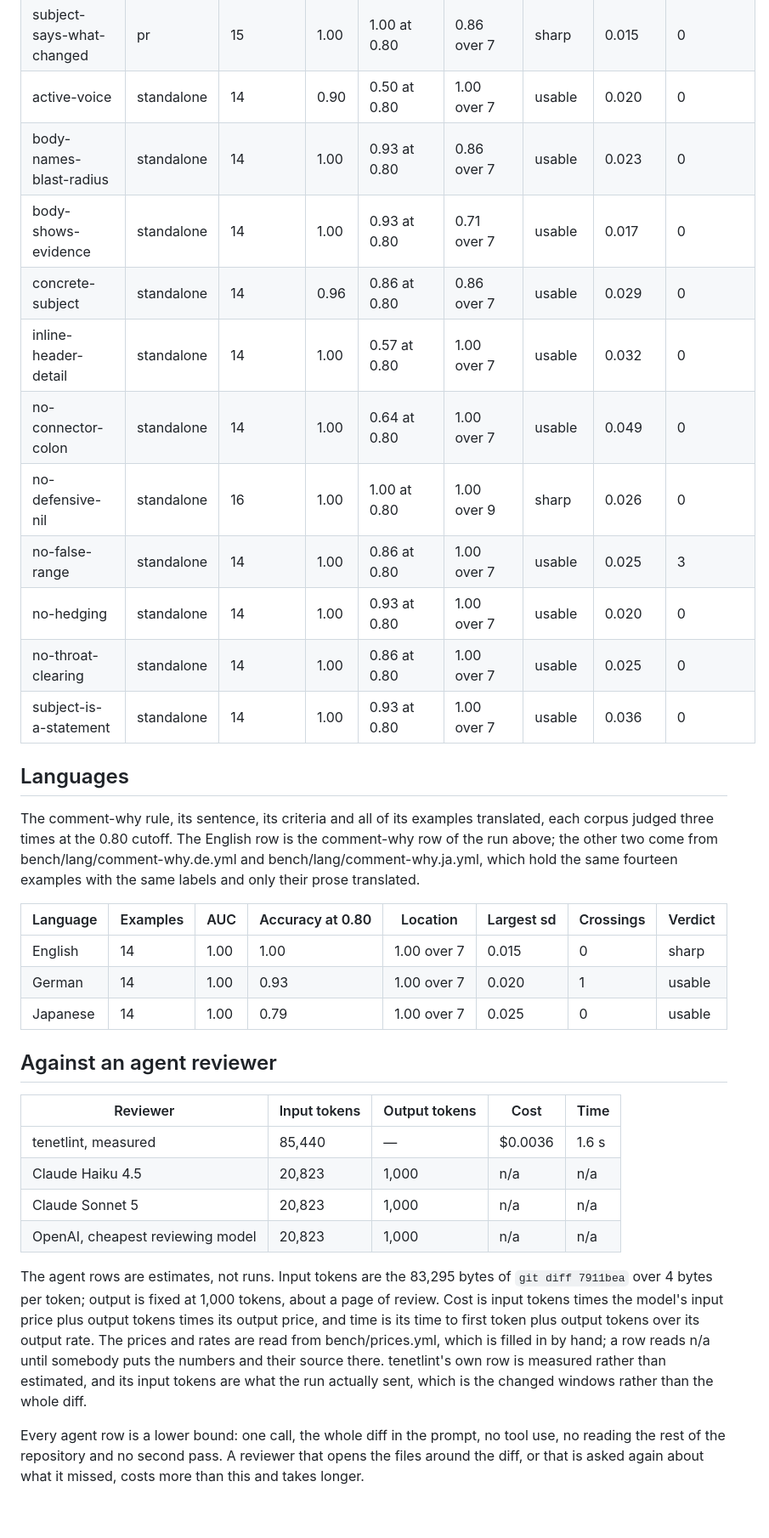
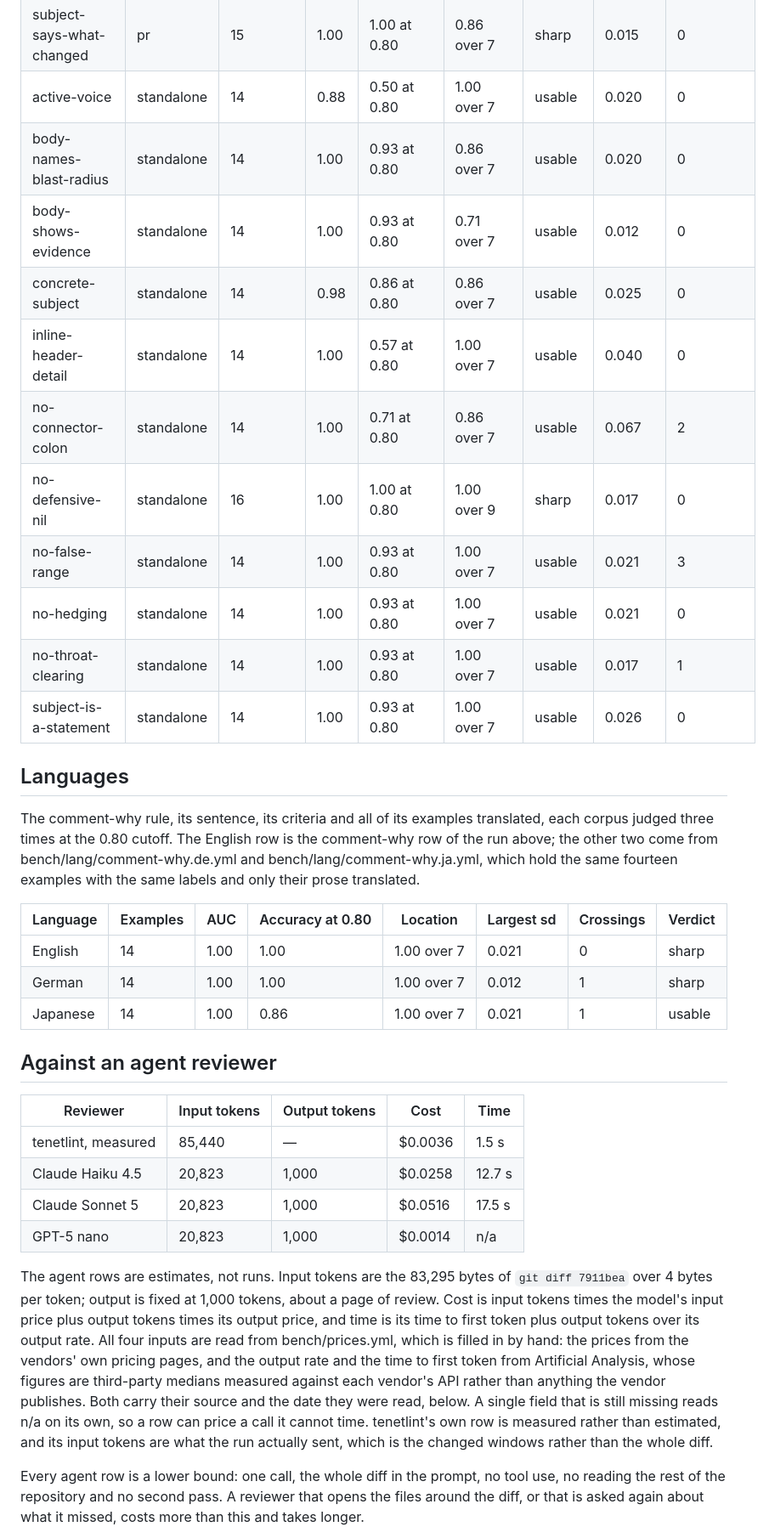
Before and after one commit to zoidsh/tenet, a Markdown page: bench/results.md, the part around one of its changes. Shown at 85% size. Drawn GitHub-style; blank space fills up the shorter version.

Commit message:
Re-measure with the agent-reviewer rows priced

```diff
--- a/bench/results.md
+++ b/bench/results.md
@@ -36,15 +36,15 @@ Every duration is the `stats.duration_ms` the run reported, not wall clock, so t
 | subject-says-what-changed | pr | 15 | 1.00 | 1.00 at 0.80 | 0.86 over 7 | sharp | 0.015 | 0 |
-| active-voice | standalone | 14 | 0.90 | 0.50 at 0.80 | 1.00 over 7 | usable | 0.020 | 0 |
-| body-names-blast-radius | standalone | 14 | 1.00 | 0.93 at 0.80 | 0.86 over 7 | usable | 0.023 | 0 |
-| body-shows-evidence | standalone | 14 | 1.00 | 0.93 at 0.80 | 0.71 over 7 | usable | 0.017 | 0 |
-| concrete-subject | standalone | 14 | 0.96 | 0.86 at 0.80 | 0.86 over 7 | usable | 0.029 | 0 |
-| inline-header-detail | standalone | 14 | 1.00 | 0.57 at 0.80 | 1.00 over 7 | usable | 0.032 | 0 |
-| no-connector-colon | standalone | 14 | 1.00 | 0.64 at 0.80 | 1.00 over 7 | usable | 0.049 | 0 |
-| no-defensive-nil | standalone | 16 | 1.00 | 1.00 at 0.80 | 1.00 over 9 | sharp | 0.026 | 0 |
-| no-false-range | standalone | 14 | 1.00 | 0.86 at 0.80 | 1.00 over 7 | usable | 0.025 | 3 |
-| no-hedging | standalone | 14 | 1.00 | 0.93 at 0.80 | 1.00 over 7 | usable | 0.020 | 0 |
-| no-throat-clearing | standalone | 14 | 1.00 | 0.86 at 0.80 | 1.00 over 7 | usable | 0.025 | 0 |
-| subject-is-a-statement | standalone | 14 | 1.00 | 0.93 at 0.80 | 1.00 over 7 | usable | 0.036 | 0 |
+| active-voice | standalone | 14 | 0.88 | 0.50 at 0.80 | 1.00 over 7 | usable | 0.020 | 0 |
+| body-names-blast-radius | standalone | 14 | 1.00 | 0.93 at 0.80 | 0.86 over 7 | usable | 0.020 | 0 |
+| body-shows-evidence | standalone | 14 | 1.00 | 0.93 at 0.80 | 0.71 over 7 | usable | 0.012 | 0 |
+| concrete-subject | standalone | 14 | 0.98 | 0.86 at 0.80 | 0.86 over 7 | usable | 0.025 | 0 |
+| inline-header-detail | standalone | 14 | 1.00 | 0.57 at 0.80 | 1.00 over 7 | usable | 0.040 | 0 |
+| no-connector-colon | standalone | 14 | 1.00 | 0.71 at 0.80 | 0.86 over 7 | usable | 0.067 | 2 |
+| no-defensive-nil | standalone | 16 | 1.00 | 1.00 at 0.80 | 1.00 over 9 | sharp | 0.017 | 0 |
+| no-false-range | standalone | 14 | 1.00 | 0.93 at 0.80 | 1.00 over 7 | usable | 0.021 | 3 |
+| no-hedging | standalone | 14 | 1.00 | 0.93 at 0.80 | 1.00 over 7 | usable | 0.021 | 0 |
+| no-throat-clearing | standalone | 14 | 1.00 | 0.93 at 0.80 | 1.00 over 7 | usable | 0.017 | 1 |
+| subject-is-a-statement | standalone | 14 | 1.00 | 0.93 at 0.80 | 1.00 over 7 | usable | 0.026 | 0 |
 
 ## Languages
 
@@ -52,19 +52,19 @@ The comment-why rule, its sentence, its criteria and all of its examples transla
 
 | Language | Examples | AUC | Accuracy at 0.80 | Location | Largest sd | Crossings | Verdict |
 | --- | --- | --- | --- | --- | --- | --- | --- |
-| English | 14 | 1.00 | 1.00 | 1.00 over 7 | 0.015 | 0 | sharp |
-| German | 14 | 1.00 | 0.93 | 1.00 over 7 | 0.020 | 1 | usable |
-| Japanese | 14 | 1.00 | 0.79 | 1.00 over 7 | 0.025 | 0 | usable |
+| English | 14 | 1.00 | 1.00 | 1.00 over 7 | 0.021 | 0 | sharp |
+| German | 14 | 1.00 | 1.00 | 1.00 over 7 | 0.012 | 1 | sharp |
+| Japanese | 14 | 1.00 | 0.86 | 1.00 over 7 | 0.021 | 1 | usable |
 
 ## Against an agent reviewer
 
 | Reviewer | Input tokens | Output tokens | Cost | Time |
 | --- | --- | --- | --- | --- |
-| tenetlint, measured | 85,440 | — | $0.0036 | 1.6 s |
-| Claude Haiku 4.5 | 20,823 | 1,000 | n/a | n/a |
-| Claude Sonnet 5 | 20,823 | 1,000 | n/a | n/a |
-| OpenAI, cheapest reviewing model | 20,823 | 1,000 | n/a | n/a |
+| tenetlint, measured | 85,440 | — | $0.0036 | 1.5 s |
+| Claude Haiku 4.5 | 20,823 | 1,000 | $0.0258 | 12.7 s |
+| Claude Sonnet 5 | 20,823 | 1,000 | $0.0516 | 17.5 s |
+| GPT-5 nano | 20,823 | 1,000 | $0.0014 | n/a |
 
-The agent rows are estimates, not runs. Input tokens are the 83,295 bytes of `git diff 7911bea` over 4 bytes per token; output is fixed at 1,000 tokens, about a page of review. Cost is input tokens times the model's input price plus output tokens times its output price, and time is its time to first token plus output tokens over its output rate. The prices and rates are read from bench/prices.yml, which is filled in by hand; a row reads n/a until somebody puts the numbers and their source there. tenetlint's own row is measured rather than estimated, and its input tokens are what the run actually sent, which is the changed windows rather than the whole diff.
+The agent rows are estimates, not runs. Input tokens are the 83,295 bytes of `git diff 7911bea` over 4 bytes per token; output is fixed at 1,000 tokens, about a page of review. Cost is input tokens times the model's input price plus output tokens times its output price, and time is its time to first token plus output tokens over its output rate. All four inputs are read from bench/prices.yml, which is filled in by hand: the prices from the vendors' own pricing pages, and the output rate and the time to first token from Artificial Analysis, whose figures are third-party medians measured against each vendor's API rather than anything the vendor publishes. Both carry their source and the date they were read, below. A single field that is still missing reads n/a on its own, so a row can price a call it cannot time. tenetlint's own row is measured rather than estimated, and its input tokens are what the run actually sent, which is the changed windows rather than the whole diff.
 
 Every agent row is a lower bound: one call, the whole diff in the prompt, no tool use, no reading the rest of the repository and no second pass. A reviewer that opens the files around the diff, or that is asked again about what it missed, costs more than this and takes longer.
```
Also changed, not shown: other parts of bench/results.md (+20 -14 lines).
